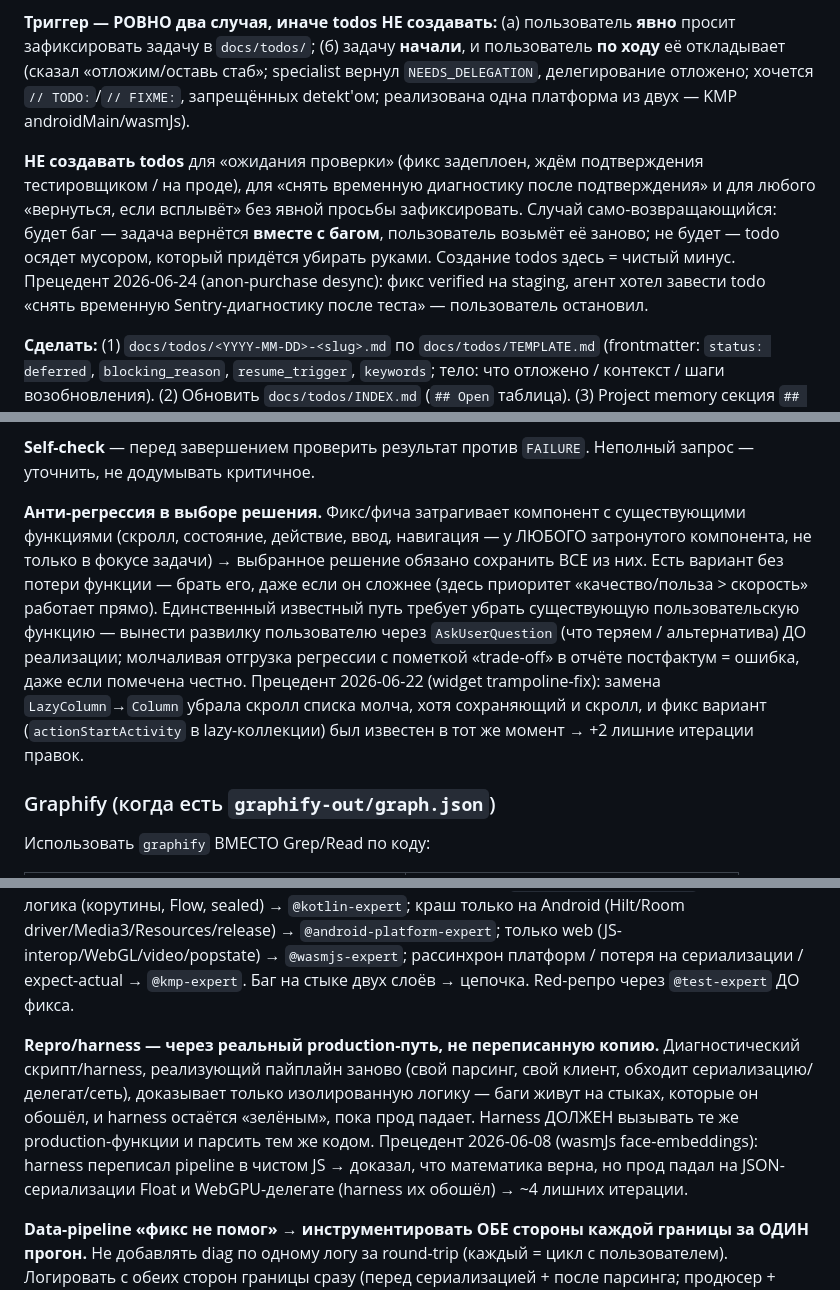
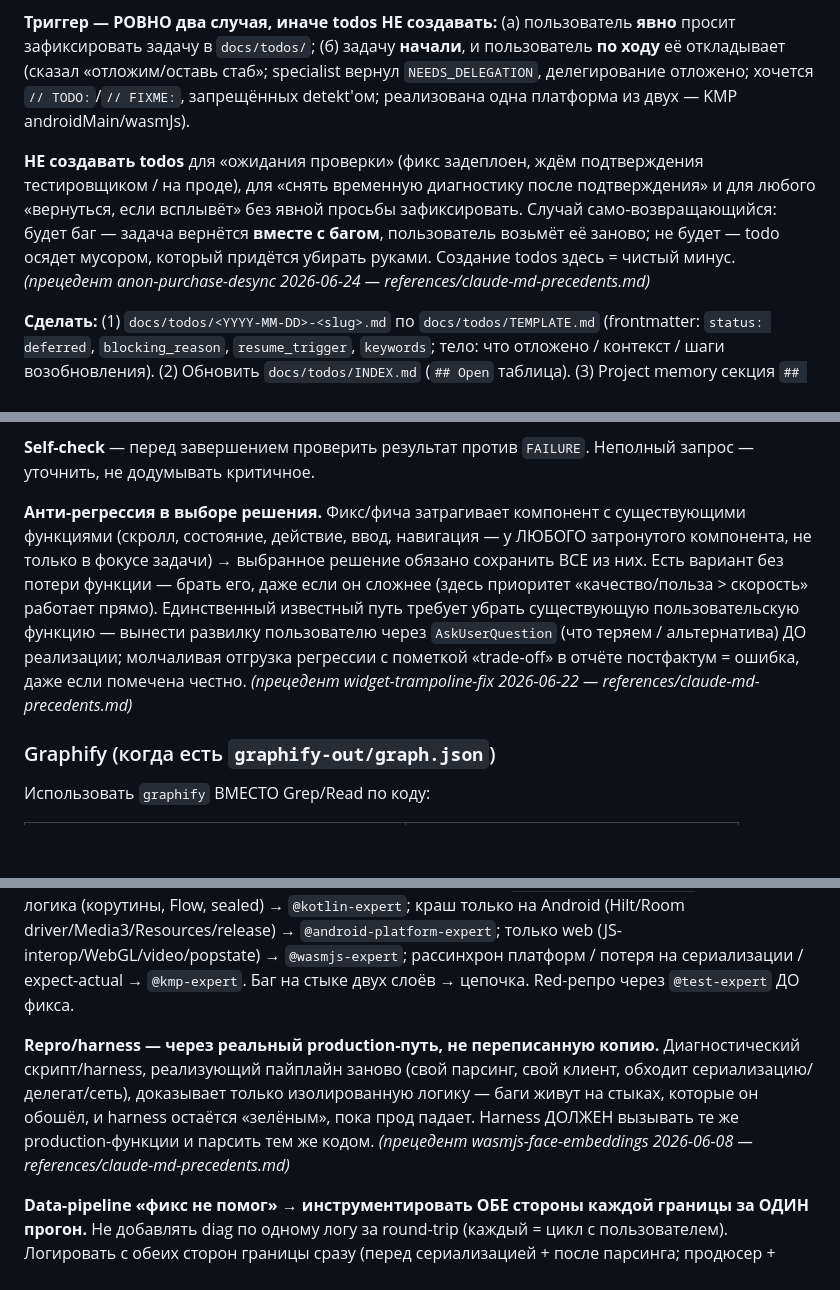
Before and after one commit to AntonChuraev99/claude, a Markdown page: CLAUDE.md, 3 parts joined by grey strips. Rendered like a GitHub page; blank space fills up the shorter version.

```diff
--- a/CLAUDE.md
+++ b/CLAUDE.md
@@ -70,7 +70,7 @@ Pre-commit hook (`.git/hooks/pre-commit`) блокирует коммит при
 
 **Триггер — РОВНО два случая, иначе todos НЕ создавать:** (а) пользователь **явно** просит зафиксировать задачу в `docs/todos/`; (б) задачу **начали**, и пользователь **по ходу** её откладывает (сказал «отложим/оставь стаб»; specialist вернул `NEEDS_DELEGATION`, делегирование отложено; хочется `// TODO:`/`// FIXME:`, запрещённых detekt'ом; реализована одна платформа из двух — KMP androidMain/wasmJs).
 
-**НЕ создавать todos** для «ожидания проверки» (фикс задеплоен, ждём подтверждения тестировщиком / на проде), для «снять временную диагностику после подтверждения» и для любого «вернуться, если всплывёт» без явной просьбы зафиксировать. Случай само-возвращающийся: будет баг — задача вернётся **вместе с багом**, пользователь возьмёт её заново; не будет — todo осядет мусором, который придётся убирать руками. Создание todos здесь = чистый минус. Прецедент 2026-06-24 (anon-purchase desync): фикс verified на staging, агент хотел завести todo «снять временную Sentry-диагностику после теста» — пользователь остановил.
+**НЕ создавать todos** для «ожидания проверки» (фикс задеплоен, ждём подтверждения тестировщиком / на проде), для «снять временную диагностику после подтверждения» и для любого «вернуться, если всплывёт» без явной просьбы зафиксировать. Случай само-возвращающийся: будет баг — задача вернётся **вместе с багом**, пользователь возьмёт её заново; не будет — todo осядет мусором, который придётся убирать руками. Создание todos здесь = чистый минус. _(прецедент anon-purchase-desync 2026-06-24 — references/claude-md-precedents.md)_
 
 **Сделать:** (1) `docs/todos/<YYYY-MM-DD>-<slug>.md` по `docs/todos/TEMPLATE.md` (frontmatter: `status: deferred`, `blocking_reason`, `resume_trigger`, `keywords`; тело: что отложено / контекст / шаги возобновления). (2) Обновить `docs/todos/INDEX.md` (`## Open` таблица). (3) Project memory секция `## Deferred Work`: `- [<title> (date)](deferred_<slug>.md) — <summary>; resume: <trigger>`. (4) В коде вместо `// TODO:` — `// Pending: docs/todos/<...>.md` (detekt не ловит), 1 anchor на todo.
 
@@ -133,7 +133,7 @@ doc-writer: Impact ≥ Medium → минимум COMPLETE; Complexity = Complex
 
 **Self-check** — перед завершением проверить результат против `FAILURE`. Неполный запрос — уточнить, не додумывать критичное.
 
-**Анти-регрессия в выборе решения.** Фикс/фича затрагивает компонент с существующими функциями (скролл, состояние, действие, ввод, навигация — у ЛЮБОГО затронутого компонента, не только в фокусе задачи) → выбранное решение обязано сохранить ВСЕ из них. Есть вариант без потери функции — брать его, даже если он сложнее (здесь приоритет «качество/польза > скорость» работает прямо). Единственный известный путь требует убрать существующую пользовательскую функцию — вынести развилку пользователю через `AskUserQuestion` (что теряем / альтернатива) ДО реализации; молчаливая отгрузка регрессии с пометкой «trade-off» в отчёте постфактум = ошибка, даже если помечена честно. Прецедент 2026-06-22 (widget trampoline-fix): замена `LazyColumn`→`Column` убрала скролл списка молча, хотя сохраняющий и скролл, и фикс вариант (`actionStartActivity` в lazy-коллекции) был известен в тот же момент → +2 лишние итерации правок.
+**Анти-регрессия в выборе решения.** Фикс/фича затрагивает компонент с существующими функциями (скролл, состояние, действие, ввод, навигация — у ЛЮБОГО затронутого компонента, не только в фокусе задачи) → выбранное решение обязано сохранить ВСЕ из них. Есть вариант без потери функции — брать его, даже если он сложнее (здесь приоритет «качество/польза > скорость» работает прямо). Единственный известный путь требует убрать существующую пользовательскую функцию — вынести развилку пользователю через `AskUserQuestion` (что теряем / альтернатива) ДО реализации; молчаливая отгрузка регрессии с пометкой «trade-off» в отчёте постфактум = ошибка, даже если помечена честно. _(прецедент widget-trampoline-fix 2026-06-22 — references/claude-md-precedents.md)_
 
 ### Graphify (когда есть `graphify-out/graph.json`)
 
@@ -241,7 +241,7 @@ Opus 4.8 буквально исполняет «only high-severity / be conserv
 
 **Bug-routing по слою-корню.** Багфикс → локализация слоя главным (воспроизведение, стектрейс/лог), потом фикс агентом **слоя-корня, не слоя-симптома** (симптом в UI ≠ агент UI, если корень глубже): UI/ViewModel/state/навигация/recomposition фичи → `@compose-feature-expert`; чистая Kotlin-логика (корутины, Flow, sealed) → `@kotlin-expert`; краш только на Android (Hilt/Room driver/Media3/Resources/release) → `@android-platform-expert`; только web (JS-interop/WebGL/video/popstate) → `@wasmjs-expert`; рассинхрон платформ / потеря на сериализации / expect-actual → `@kmp-expert`. Баг на стыке двух слоёв → цепочка. Red-репро через `@test-expert` ДО фикса.
 
-**Repro/harness — через реальный production-путь, не переписанную копию.** Диагностический скрипт/harness, реализующий пайплайн заново (свой парсинг, свой клиент, обходит сериализацию/делегат/сеть), доказывает только изолированную логику — баги живут на стыках, которые он обошёл, и harness остаётся «зелёным», пока прод падает. Harness ДОЛЖЕН вызывать те же production-функции и парсить тем же кодом. Прецедент 2026-06-08 (wasmJs face-embeddings): harness переписал pipeline в чистом JS → доказал, что математика верна, но прод падал на JSON-сериализации Float и WebGPU-делегате (harness их обошёл) → ~4 лишних итерации.
+**Repro/harness — через реальный production-путь, не переписанную копию.** Диагностический скрипт/harness, реализующий пайплайн заново (свой парсинг, свой клиент, обходит сериализацию/делегат/сеть), доказывает только изолированную логику — баги живут на стыках, которые он обошёл, и harness остаётся «зелёным», пока прод падает. Harness ДОЛЖЕН вызывать те же production-функции и парсить тем же кодом. _(прецедент wasmjs-face-embeddings 2026-06-08 — references/claude-md-precedents.md)_
 
 **Data-pipeline «фикс не помог» → инструментировать ОБЕ стороны каждой границы за ОДИН прогон.** Не добавлять diag по одному логу за round-trip (каждый = цикл с пользователем). Логировать с обеих сторон границы сразу (перед сериализацией + после парсинга; продюсер + консьюмер): первые N значений вектора/payload + сводку. Один прогон разводит «сторона A норм / сторона B мусор» (баг границы — сериализация/маппинг) vs «обе мусор» (источник — модель/входные данные) vs «обе норм / результат плохой» (алгоритм). Инкрементальное «добавил один лог → жду прогон → добавил ещё» сжигает итерации.
 
```
Also changed, not shown: other parts of CLAUDE.md (+3 -3 lines), references/claude-md-precedents.md (added, +53 -0 lines).
